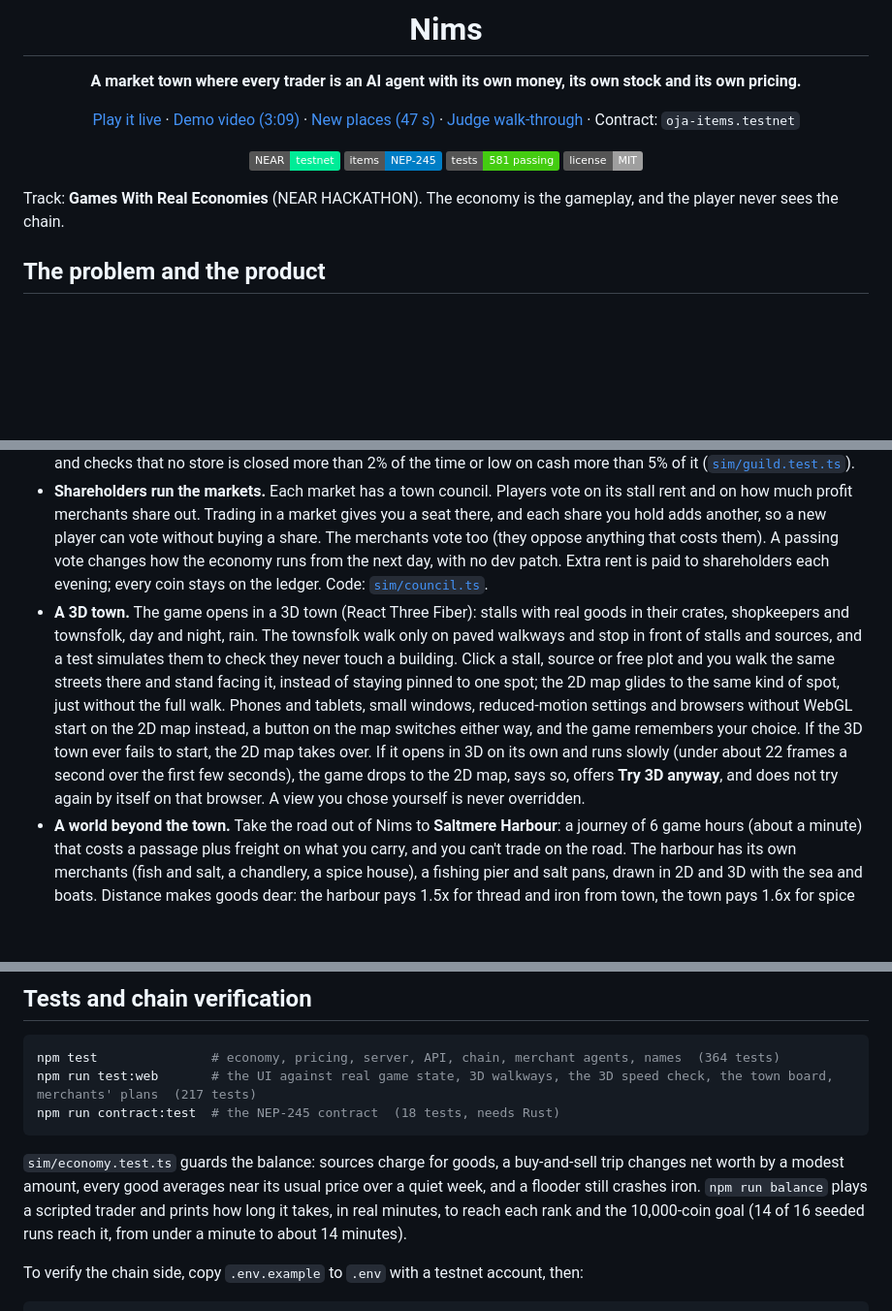
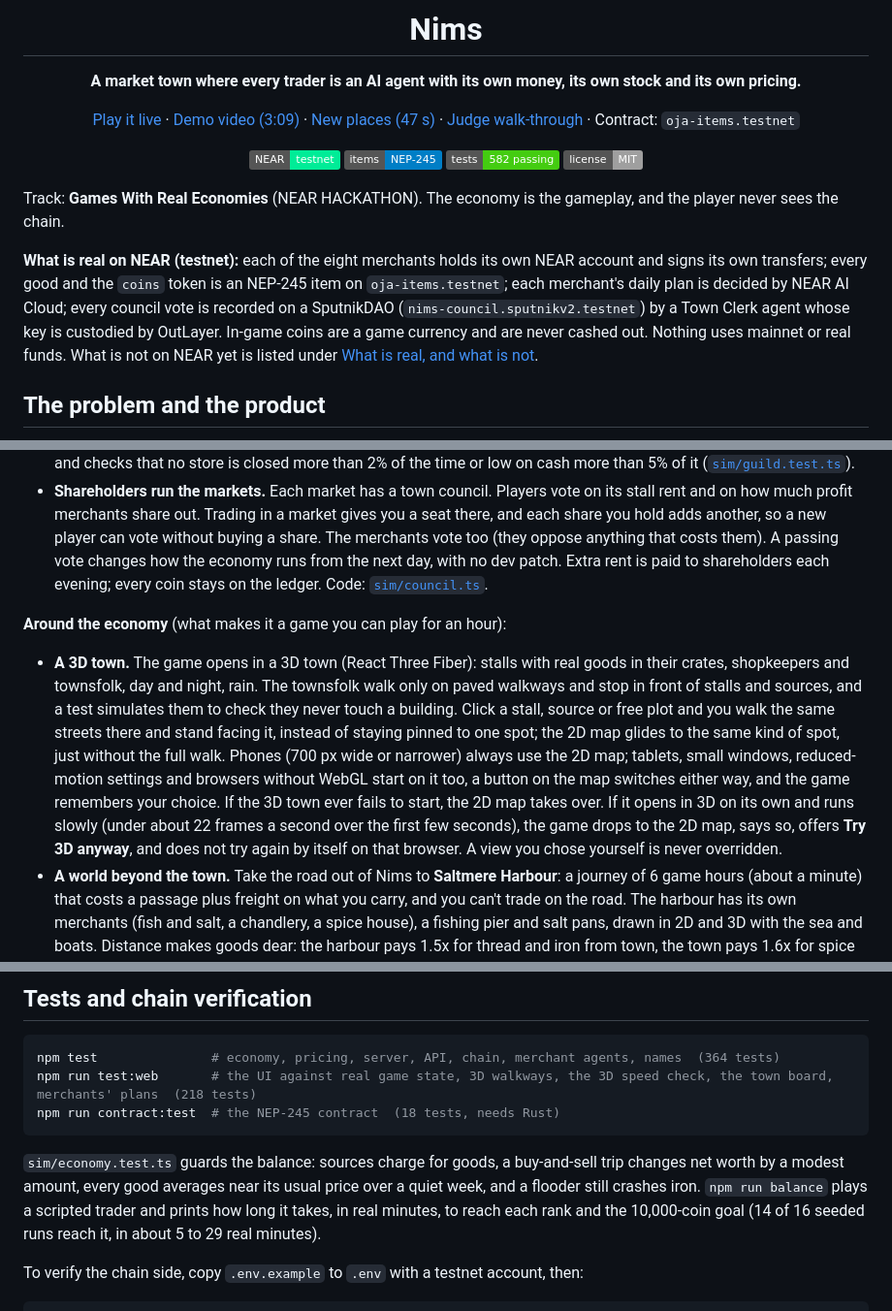
Before and after one commit to EmekaManuel/nims, a Markdown page: README.md, 3 parts joined by grey strips. Shown at 97% size. GitHub-like rendering; badges without logos; blank space fills up the shorter version.

Commit message:
Mobile: 2D map and bottom-sheet drawers on phones; fuel notice shown once; restyled HUD; README leads with the merchant agents and fixes stale claims; balance script plays the home town

````diff
--- a/README.md
+++ b/README.md
@@ -8,11 +8,13 @@
 
 [Play it live](https://nims-app.up.railway.app) · [Demo video (3:09)](docs/nims-demo.mp4) · [New places (47 s)](docs/nims-new-places.mp4) · [Judge walk-through](docs/DEMO.md) · Contract: `oja-items.testnet`
 
-![NEAR testnet](https://img.shields.io/badge/NEAR-testnet-00ec97) ![NEP-245](https://img.shields.io/badge/items-NEP--245-blue) ![tests](https://img.shields.io/badge/tests-581%20passing-brightgreen) ![License: MIT](https://img.shields.io/badge/license-MIT-lightgrey)
+![NEAR testnet](https://img.shields.io/badge/NEAR-testnet-00ec97) ![NEP-245](https://img.shields.io/badge/items-NEP--245-blue) ![tests](https://img.shields.io/badge/tests-582%20passing-brightgreen) ![License: MIT](https://img.shields.io/badge/license-MIT-lightgrey)
 
 </div>
 
 Track: **Games With Real Economies** (NEAR HACKATHON). The economy is the gameplay, and the player never sees the chain.
+
+**What is real on NEAR (testnet):** each of the eight merchants holds its own NEAR account and signs its own transfers; every good and the `coins` token is an NEP-245 item on `oja-items.testnet`; each merchant's daily plan is decided by NEAR AI Cloud; every council vote is recorded on a SputnikDAO (`nims-council.sputnikv2.testnet`) by a Town Clerk agent whose key is custodied by OutLayer. In-game coins are a game currency and are never cashed out. Nothing uses mainnet or real funds. What is not on NEAR yet is listed under [What is real, and what is not](#what-is-real-and-what-is-not).
 
 ## The problem and the product
 
@@ -26,7 +28,10 @@ Game economies are usually scripts: prices follow a table, NPCs trade nothing, a
 - **Players own parts of the economy.** Buy up to 49% of a merchant for a share of its nightly profit, or open a stall and set your own prices. A purchase is priced on the merchant after your money is in its till, so buying and selling straight back is a wash and nobody can make coins by moving the price. Dividends go only to shares held since the day began.
 - **Stores stay in business.** Wholesalers charge relative to the going price (they used to charge a fixed amount, which bankrupted every merchant whose goods gatherers kept cheap). Merchants spend surplus cash on upkeep each evening, so a share stays at a price a new player can reach however long the town has been running, and that upkeep is shared out to merchants that are running low (the merchants' guild). A test runs the town for 120 simulated days and checks that no store is closed more than 2% of the time or low on cash more than 5% of it ([`sim/guild.test.ts`](sim/guild.test.ts)).
 - **Shareholders run the markets.** Each market has a town council. Players vote on its stall rent and on how much profit merchants share out. Trading in a market gives you a seat there, and each share you hold adds another, so a new player can vote without buying a share. The merchants vote too (they oppose anything that costs them). A passing vote changes how the economy runs from the next day, with no dev patch. Extra rent is paid to shareholders each evening; every coin stays on the ledger. Code: [`sim/council.ts`](sim/council.ts).
-- **A 3D town.** The game opens in a 3D town (React Three Fiber): stalls with real goods in their crates, shopkeepers and townsfolk, day and night, rain. The townsfolk walk only on paved walkways and stop in front of stalls and sources, and a test simulates them to check they never touch a building. Click a stall, source or free plot and you walk the same streets there and stand facing it, instead of staying pinned to one spot; the 2D map glides to the same kind of spot, just without the full walk. Phones and tablets, small windows, reduced-motion settings and browsers without WebGL start on the 2D map instead, a button on the map switches either way, and the game remembers your choice. If the 3D town ever fails to start, the 2D map takes over. If it opens in 3D on its own and runs slowly (under about 22 frames a second over the first few seconds), the game drops to the 2D map, says so, offers **Try 3D anyway**, and does not try again by itself on that browser. A view you chose yourself is never overridden.
+
+**Around the economy** (what makes it a game you can play for an hour):
+
+- **A 3D town.** The game opens in a 3D town (React Three Fiber): stalls with real goods in their crates, shopkeepers and townsfolk, day and night, rain. The townsfolk walk only on paved walkways and stop in front of stalls and sources, and a test simulates them to check they never touch a building. Click a stall, source or free plot and you walk the same streets there and stand facing it, instead of staying pinned to one spot; the 2D map glides to the same kind of spot, just without the full walk. Phones (700 px wide or narrower) always use the 2D map; tablets, small windows, reduced-motion settings and browsers without WebGL start on it too, a button on the map switches either way, and the game remembers your choice. If the 3D town ever fails to start, the 2D map takes over. If it opens in 3D on its own and runs slowly (under about 22 frames a second over the first few seconds), the game drops to the 2D map, says so, offers **Try 3D anyway**, and does not try again by itself on that browser. A view you chose yourself is never overridden.
 - **A world beyond the town.** Take the road out of Nims to **Saltmere Harbour**: a journey of 6 game hours (about a minute) that costs a passage plus freight on what you carry, and you can't trade on the road. The harbour has its own merchants (fish and salt, a chandlery, a spice house), a fishing pier and salt pans, drawn in 2D and 3D with the sea and boats. Distance makes goods dear: the harbour pays 1.5x for thread and iron from town, the town pays 1.6x for spice and 1.3x for salt from the harbour, so goods are worth carrying both ways. Code: [`sim/world.ts`](sim/world.ts) (realms and prices), `Game.travel` in [`server/game/game.ts`](server/game/game.ts).
 - **Three unexplored frontiers to settle.** Timberfell Woods (by car), Gem Hollow and Sunvale (by plane) have no shops at all, just 8 plots of land each and a source of their own (timber, gems, wine). Buy a plot where you are (one per place; the plots by the source cost more), build a business on it, stock it and set its prices, and the people there buy from you; they pay more for what their place lacks. Put empty land up for sale and another player can buy it from you. The first to reach each frontier is named in the news. Code: `buyLand`, `listLand` and `build` in [`server/game/game.ts`](server/game/game.ts), plots in [`sim/world.ts`](sim/world.ts).
 - **Quests, daily rewards and invites for new players.** A starter quest chain teaches the first ten minutes (first haul, first sale, a haggle, two markets, a share, a council vote) and a realm chain sends you to the harbour and back with spice, and an explorer chain takes you to a frontier to buy land and open a business; each pays a small reward when claimed. A daily reward grows for 7 days in a row. Invite a friend with your link, and when they make their first sale you each get 300 coins (up to 10 friends). Every reward is paid through the ledger. Code: [`server/game/quests.ts`](server/game/quests.ts).
@@ -290,11 +294,11 @@ Games With Real Economies asks for *"NPCs with wallets, player-owned markets and
 
 ```bash
 npm test               # economy, pricing, server, API, chain, merchant agents, names  (364 tests)
-npm run test:web       # the UI against real game state, 3D walkways, the 3D speed check, the town board, merchants' plans  (217 tests)
+npm run test:web       # the UI against real game state, 3D walkways, the 3D speed check, the town board, merchants' plans  (218 tests)
 npm run contract:test  # the NEP-245 contract  (18 tests, needs Rust)
 ```
 
-`sim/economy.test.ts` guards the balance: sources charge for goods, a buy-and-sell trip changes net worth by a modest amount, every good averages near its usual price over a quiet week, and a flooder still crashes iron. `npm run balance` plays a scripted trader and prints how long it takes, in real minutes, to reach each rank and the 10,000-coin goal (14 of 16 seeded runs reach it, from under a minute to about 14 minutes).
+`sim/economy.test.ts` guards the balance: sources charge for goods, a buy-and-sell trip changes net worth by a modest amount, every good averages near its usual price over a quiet week, and a flooder still crashes iron. `npm run balance` plays a scripted trader and prints how long it takes, in real minutes, to reach each rank and the 10,000-coin goal (14 of 16 seeded runs reach it, in about 5 to 29 real minutes).
 
 To verify the chain side, copy `.env.example` to `.env` with a testnet account, then:
 
````
Also changed, not shown: other parts of README.md (+1 -2 lines), docs/img/feedback-round.png (added), docs/img/nims-one-future.png (added), 7 other files.
